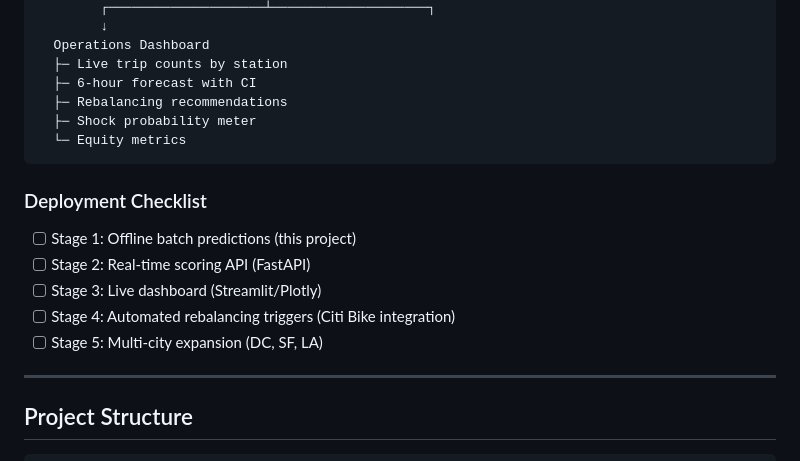
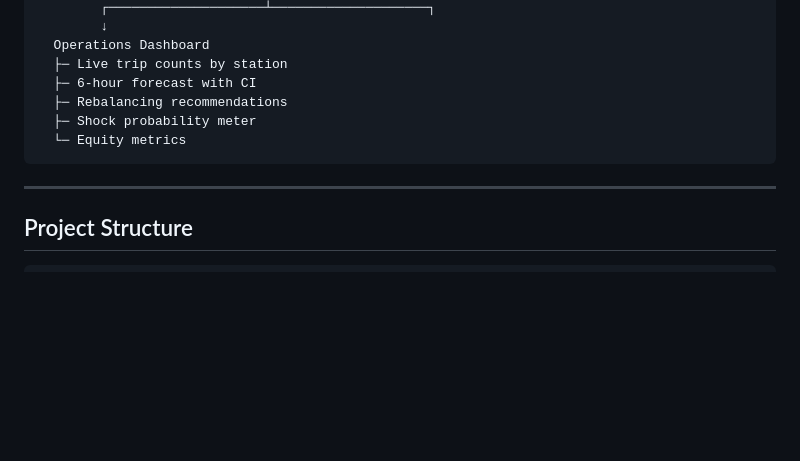
Before and after one commit to Wodenvase/Regime-Shift-Analysis, a Markdown page: README.md, the part around the change. Rendered like a GitHub page; blank space fills up the shorter version.

````diff
--- a/README.md
+++ b/README.md
@@ -432,13 +432,6 @@ Weather API (NOAA)    Transit API (MTA)    Citi Bike API
   └─ Equity metrics
 ```
 
-### Deployment Checklist
-- [ ] Stage 1: Offline batch predictions (this project)
-- [ ] Stage 2: Real-time scoring API (FastAPI)
-- [ ] Stage 3: Live dashboard (Streamlit/Plotly)
-- [ ] Stage 4: Automated rebalancing triggers (Citi Bike integration)
-- [ ] Stage 5: Multi-city expansion (DC, SF, LA)
-
 ---
 
 ## Project Structure
````
